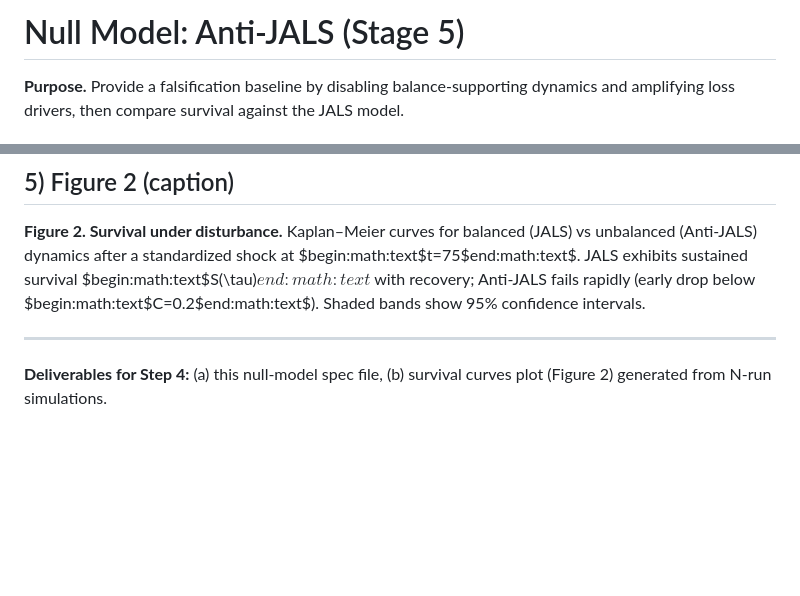
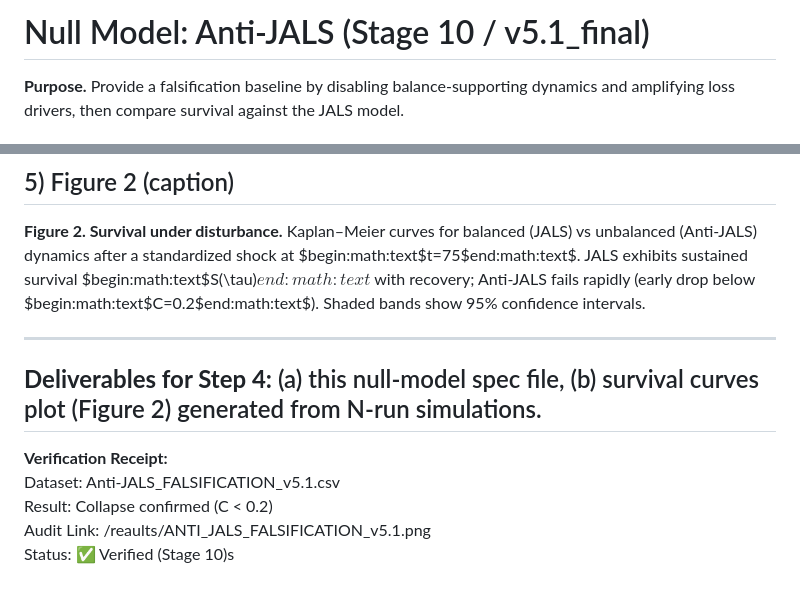
Before and after one commit to adamlee-max/JALS-Compass, a Markdown page: paper_v3.3/anti_jals_null_model.md, 2 parts joined by grey strips. GitHub-like rendering; blank space fills up the shorter version.

Commit message:
fix: updated Anti-JALS null model header + verification receipt (Stage10)

```diff
--- a/paper_v3.3/anti_jals_null_model.md
+++ b/paper_v3.3/anti_jals_null_model.md
@@ -1,4 +1,4 @@
-# Null Model: Anti-JALS (Stage 5)
+# Null Model: Anti-JALS (Stage 10 / v5.1_final)
 
 **Purpose.** Provide a falsification baseline by disabling balance-supporting dynamics and amplifying loss drivers, then compare survival against the JALS model.
 
@@ -74,3 +74,10 @@ plot_survival([S_jals, S_anti], labels=["JALS","Anti-JALS"])
 ---
 
 **Deliverables for Step 4:** (a) this null-model spec file, (b) survival curves plot (Figure 2) generated from N-run simulations.
+---
+
+**Verification Receipt:**
+Dataset: Anti-JALS_FALSIFICATION_v5.1.csv
+Result: Collapse confirmed (C < 0.2)
+Audit Link: /reaults/ANTI_JALS_FALSIFICATION_v5.1.png
+Status: ✅ Verified (Stage 10)s
```
